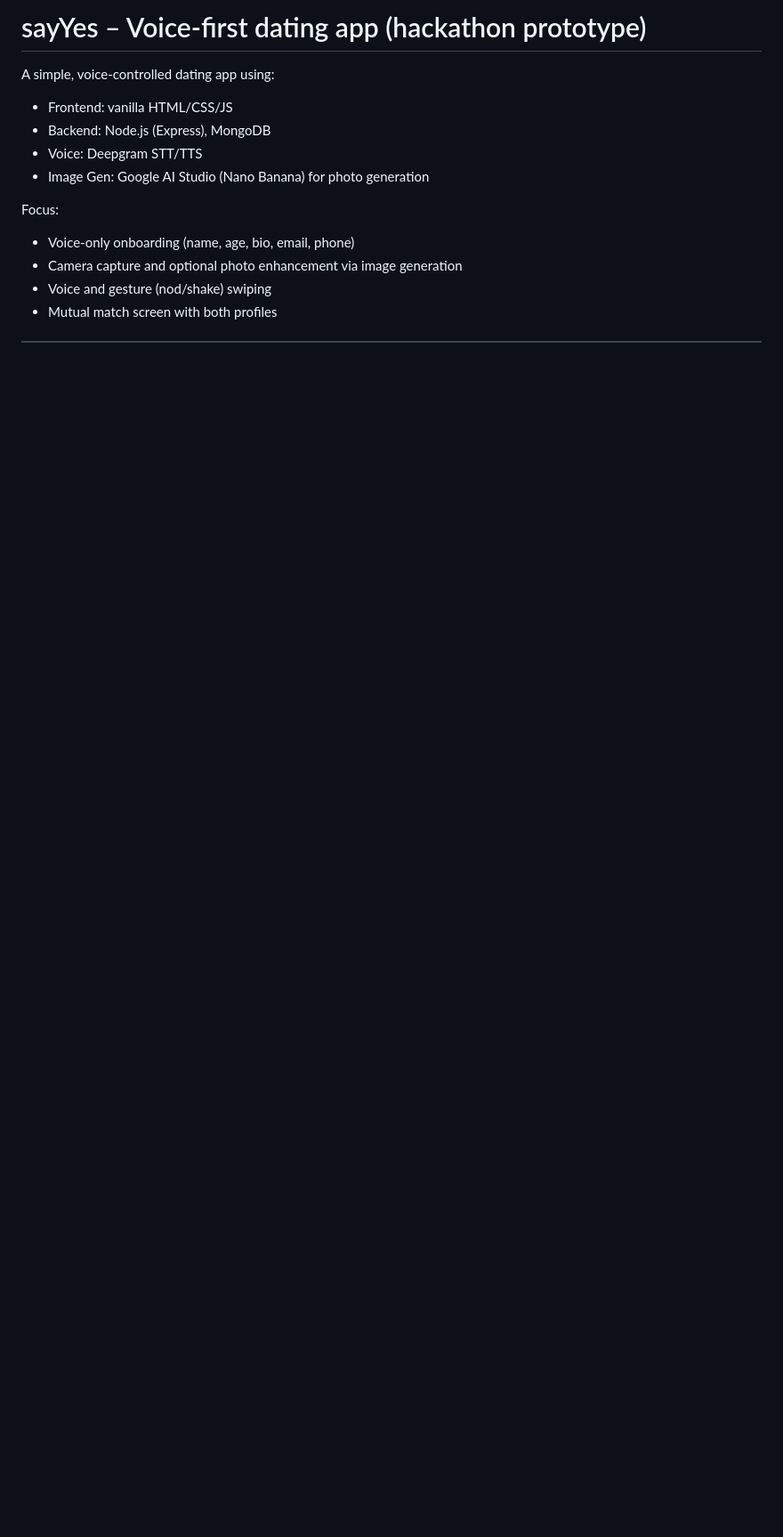
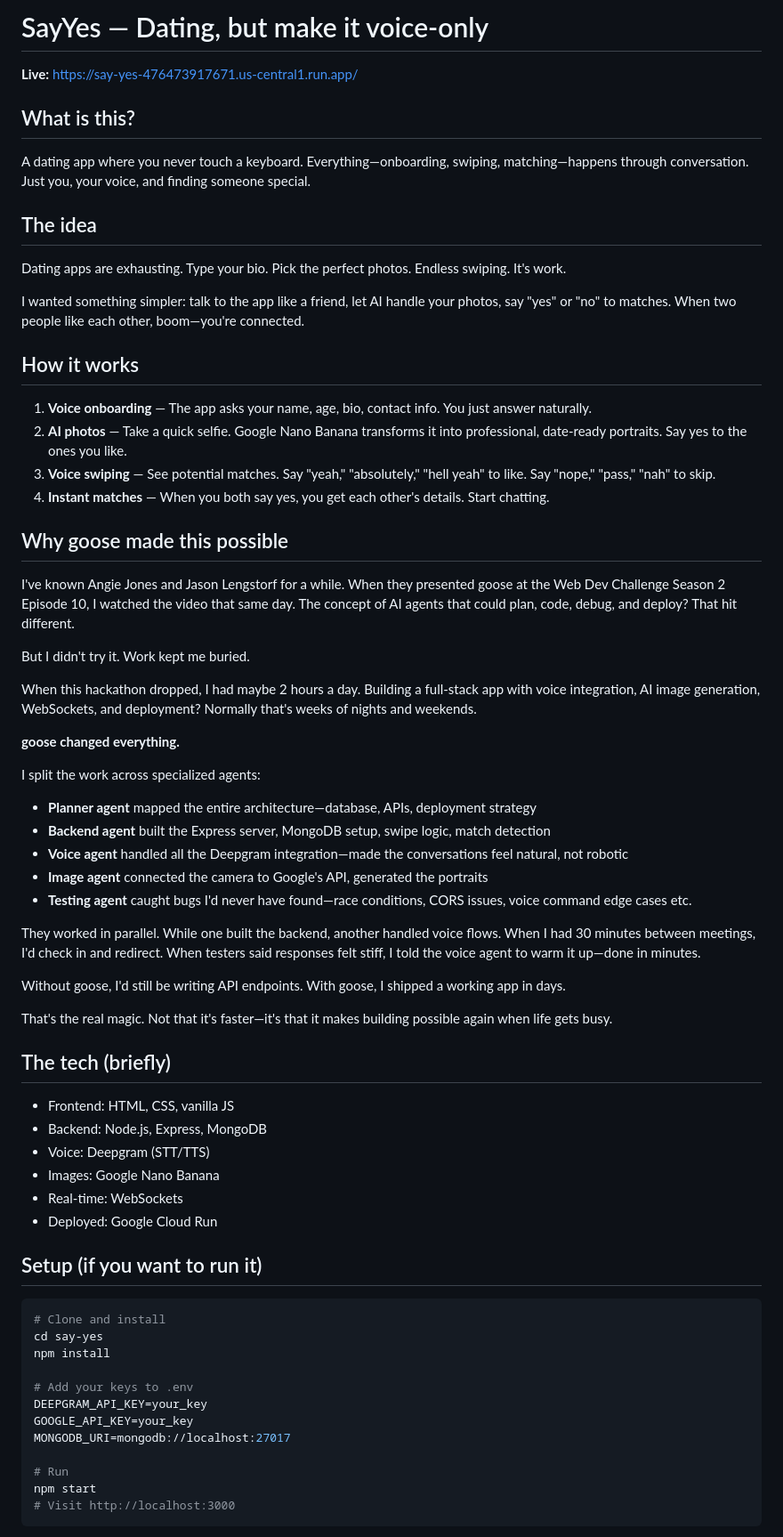
Before and after one commit to godswillumukoro/say-yes, a Markdown page: README.md, the part around one of its changes. Shown at 89% size. Drawn GitHub-style; blank space fills up the shorter version.

Commit message:
Revise README

````diff
--- a/README.md
+++ b/README.md
@@ -1,15 +1,71 @@
-# sayYes – Voice-first dating app (hackathon prototype)
+# SayYes — Dating, but make it voice-only
 
-A simple, voice-controlled dating app using:
+**Live:** https://say-yes-476473917671.us-central1.run.app/
 
-- Frontend: vanilla HTML/CSS/JS
-- Backend: Node.js (Express), MongoDB
-- Voice: Deepgram STT/TTS
-- Image Gen: Google AI Studio (Nano Banana) for photo generation
+## What is this?
 
-Focus:
+A dating app where you never touch a keyboard. Everything—onboarding, swiping, matching—happens through conversation. Just you, your voice, and finding someone special.
 
-- Voice-only onboarding (name, age, bio, email, phone)
-- Camera capture and optional photo enhancement via image generation
-- Voice and gesture (nod/shake) swiping
-- Mutual match screen with both profiles
+## The idea
+
+Dating apps are exhausting. Type your bio. Pick the perfect photos. Endless swiping. It's work.
+
+I wanted something simpler: talk to the app like a friend, let AI handle your photos, say "yes" or "no" to matches. When two people like each other, boom—you're connected.
+
+## How it works
+
+1. **Voice onboarding** — The app asks your name, age, bio, contact info. You just answer naturally.
+2. **AI photos** — Take a quick selfie. Google Nano Banana transforms it into professional, date-ready portraits. Say yes to the ones you like.
+3. **Voice swiping** — See potential matches. Say "yeah," "absolutely," "hell yeah" to like. Say "nope," "pass," "nah" to skip.
+4. **Instant matches** — When you both say yes, you get each other's details. Start chatting.
+
+## Why goose made this possible
+
+I've known Angie Jones and Jason Lengstorf for a while. When they presented goose at the Web Dev Challenge Season 2 Episode 10, I watched the video that same day. The concept of AI agents that could plan, code, debug, and deploy? That hit different.
+
+But I didn't try it. Work kept me buried.
+
+When this hackathon dropped, I had maybe 2 hours a day. Building a full-stack app with voice integration, AI image generation, WebSockets, and deployment? Normally that's weeks of nights and weekends.
+
+**goose changed everything.**
+
+I split the work across specialized agents:
+
+- **Planner agent** mapped the entire architecture—database, APIs, deployment strategy
+- **Backend agent** built the Express server, MongoDB setup, swipe logic, match detection
+- **Voice agent** handled all the Deepgram integration—made the conversations feel natural, not robotic
+- **Image agent** connected the camera to Google's API, generated the portraits
+- **Testing agent** caught bugs I'd never have found—race conditions, CORS issues, voice command edge cases etc.
+
+They worked in parallel. While one built the backend, another handled voice flows. When I had 30 minutes between meetings, I'd check in and redirect. When testers said responses felt stiff, I told the voice agent to warm it up—done in minutes.
+
+Without goose, I'd still be writing API endpoints. With goose, I shipped a working app in days.
+
+That's the real magic. Not that it's faster—it's that it makes building possible again when life gets busy.
+
+## The tech (briefly)
+
+- Frontend: HTML, CSS, vanilla JS
+- Backend: Node.js, Express, MongoDB
+- Voice: Deepgram (STT/TTS)
+- Images: Google Nano Banana
+- Real-time: WebSockets
+- Deployed: Google Cloud Run
+
+## Setup (if you want to run it)
+
+```bash
+# Clone and install
+cd say-yes
+npm install
+
+# Add your keys to .env
+DEEPGRAM_API_KEY=your_key
+GOOGLE_API_KEY=your_key
+MONGODB_URI=mongodb://localhost:27017
+
+# Run
+npm start
+# Visit http://localhost:3000
+```
+
````
Also changed, not shown: other parts of README.md (+26 -144 lines).
